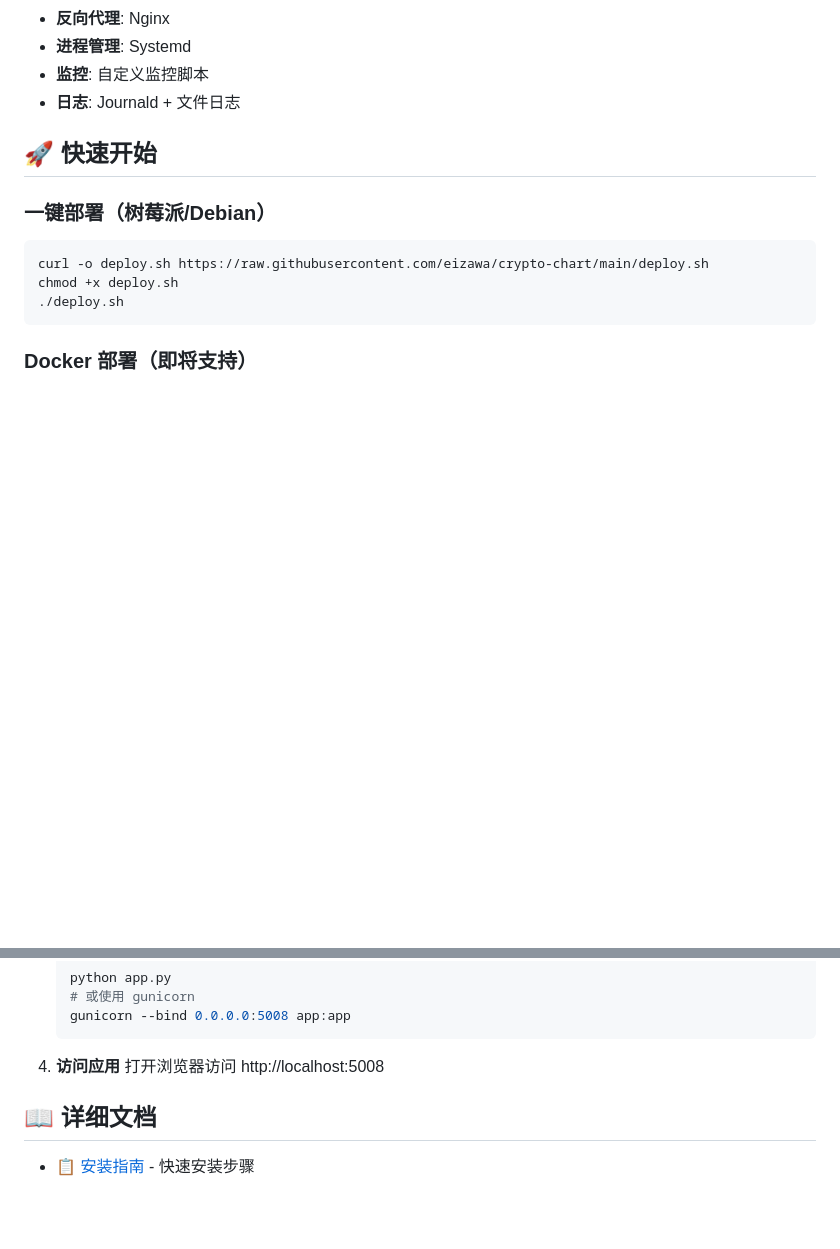
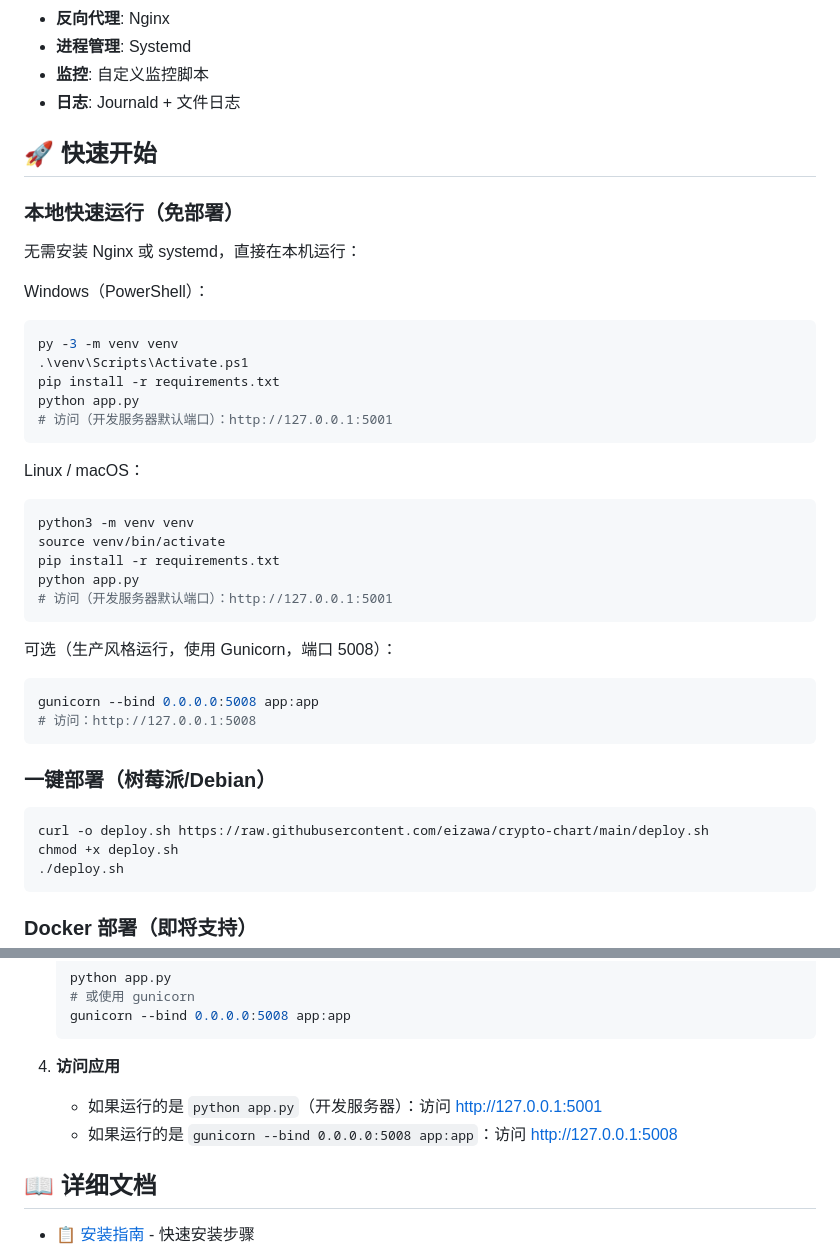
Before and after one commit to yunze7373/crypto-chart, a Markdown page: README.md, 2 parts joined by grey strips. Rendered like a GitHub page; blank space fills up the shorter version.

Commit message:
添加使用说明

````diff
--- a/README.md
+++ b/README.md
@@ -57,6 +57,34 @@
 
 ## 🚀 快速开始
 
+### 本地快速运行（免部署）
+
+无需安装 Nginx 或 systemd，直接在本机运行：
+
+Windows（PowerShell）：
+```powershell
+py -3 -m venv venv
+.\venv\Scripts\Activate.ps1
+pip install -r requirements.txt
+python app.py
+# 访问（开发服务器默认端口）：http://127.0.0.1:5001
+```
+
+Linux / macOS：
+```bash
+python3 -m venv venv
+source venv/bin/activate
+pip install -r requirements.txt
+python app.py
+# 访问（开发服务器默认端口）：http://127.0.0.1:5001
+```
+
+可选（生产风格运行，使用 Gunicorn，端口 5008）：
+```bash
+gunicorn --bind 0.0.0.0:5008 app:app
+# 访问：http://127.0.0.1:5008
+```
+
 ### 一键部署（树莓派/Debian）
 
 ```bash
@@ -94,7 +122,8 @@ docker run -d -p 5008:5008 --name crypto-chart eizawa/crypto-chart:latest
    ```
 
 4. **访问应用**
-   打开浏览器访问 http://localhost:5008
+   - 如果运行的是 `python app.py`（开发服务器）：访问 http://127.0.0.1:5001
+   - 如果运行的是 `gunicorn --bind 0.0.0.0:5008 app:app`：访问 http://127.0.0.1:5008
 
 ## 📖 详细文档
 
````
